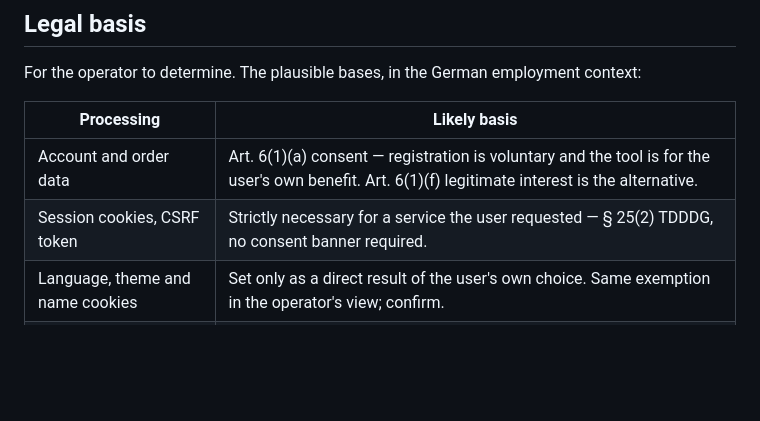
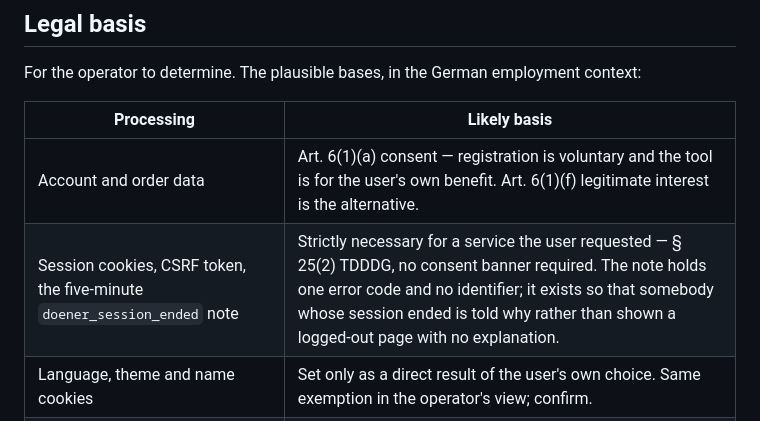
Before and after one commit to joernott/doenerstag, a Markdown page: docs/13_legal_and_privacy.md, the part around the change. Drawn GitHub-style; blank space fills up the shorter version.

Commit message:
Task 16.1: list the new cookie where cookies are enumerated
13_legal_and_privacy.md enumerates what is set and on what basis, and a new
cookie that is not in that list makes the list wrong. It falls in the same
category as the session and CSRF cookies -- strictly necessary for a service the
user asked for -- and it is worth saying what is in it: one error code, no
identifier, five minutes.

Co-Authored-By: Claude Opus 5 (1M context) <noreply@anthropic.com>

```diff
--- a/docs/13_legal_and_privacy.md
+++ b/docs/13_legal_and_privacy.md
@@ -82,7 +82,7 @@ context:
 | Processing                          | Likely basis                                                          |
 | ----------------------------------- | --------------------------------------------------------------------- |
 | Account and order data              | Art. 6(1)(a) consent — registration is voluntary and the tool is for the user's own benefit. Art. 6(1)(f) legitimate interest is the alternative. |
-| Session cookies, CSRF token         | Strictly necessary for a service the user requested — § 25(2) TDDDG, no consent banner required. |
+| Session cookies, CSRF token, the five-minute `doener_session_ended` note | Strictly necessary for a service the user requested — § 25(2) TDDDG, no consent banner required. The note holds one error code and no identifier; it exists so that somebody whose session ended is told why rather than shown a logged-out page with no explanation. |
 | Language, theme and name cookies    | Set only as a direct result of the user's own choice. Same exemption in the operator's view; confirm. |
 | Logs including IP addresses         | Art. 6(1)(f) legitimate interest in operating and securing the service. |
 
```
